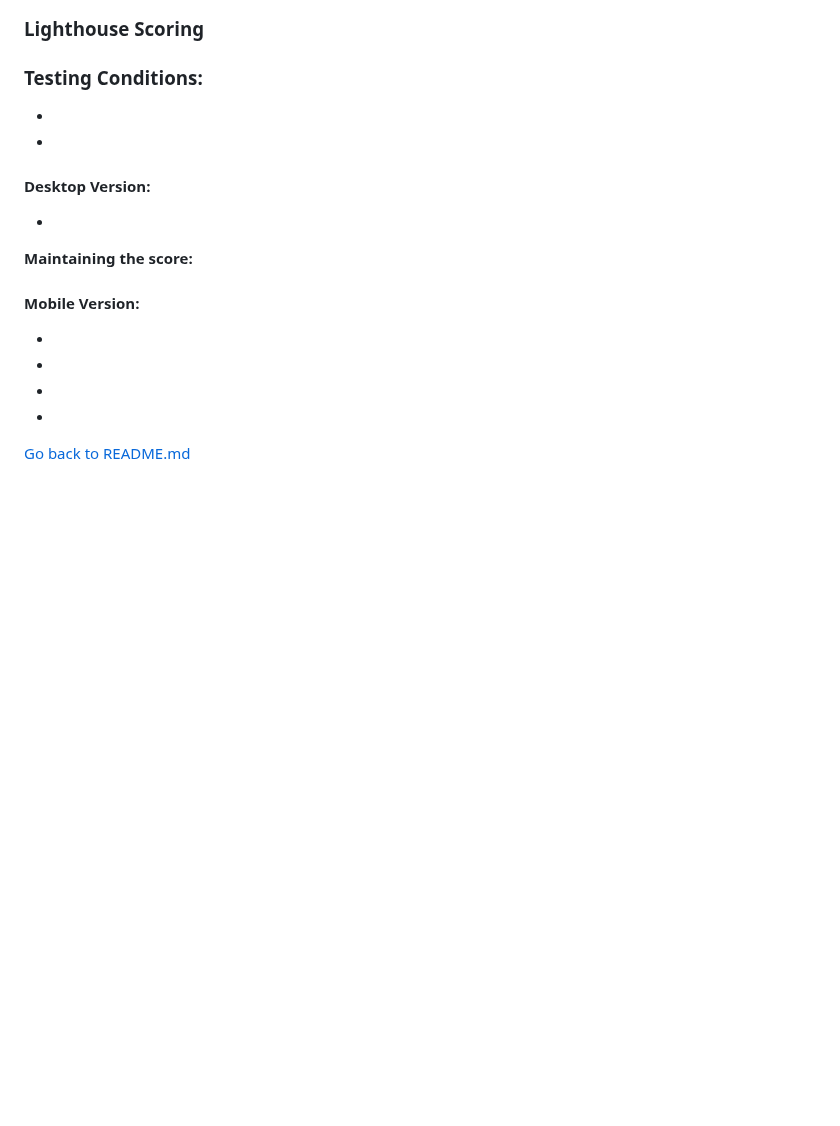
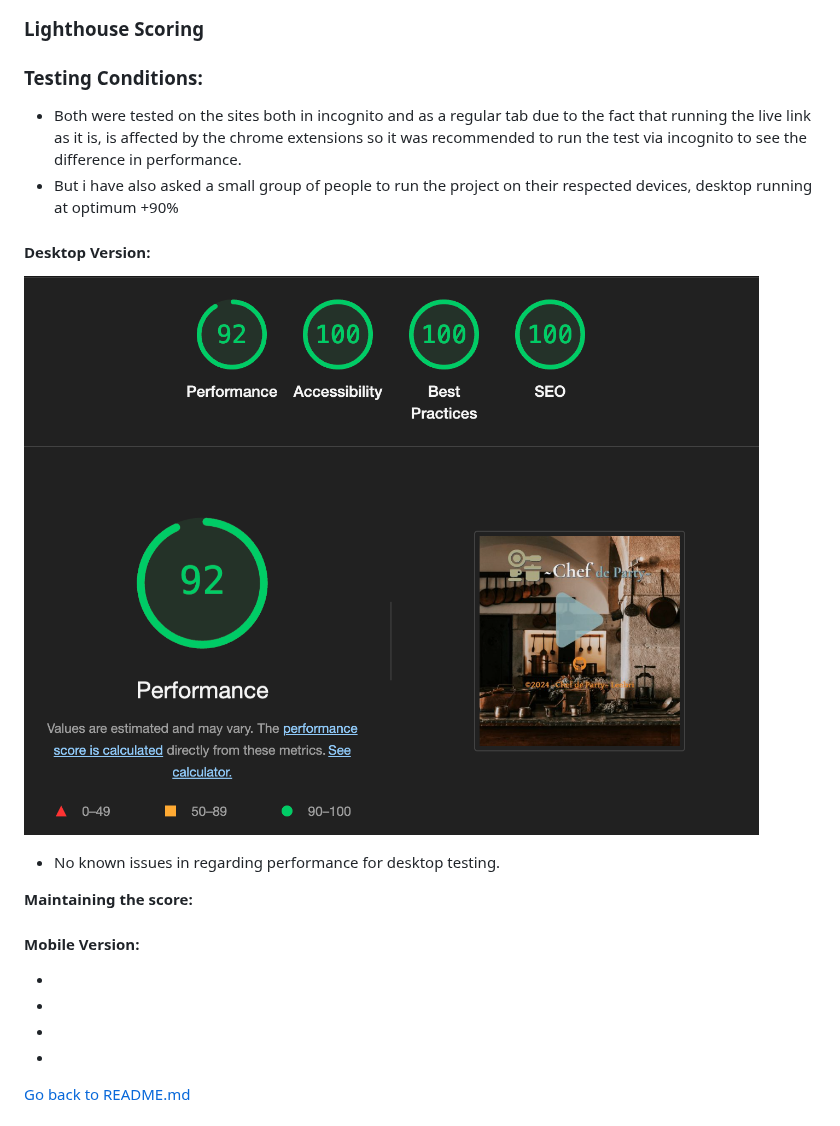
Before and after one commit to leebri101/Chef-de-Party, a Markdown page: TESTING.md, the part around the change. Rendered like a GitHub page; blank space fills up the shorter version.

Commit message:
Desktop lighthouse testing screenshot and explanation added

```diff
--- a/TESTING.md
+++ b/TESTING.md
@@ -88,12 +88,12 @@ Both have no errors only minor issue with quizQuestions on main script as it is
 ### **Lighthouse Scoring**
 
 ### **Testing Conditions:**
-*
-*
+* Both were tested on the sites both in incognito and as a regular tab due to the fact that running the live link as it is, is affected by the chrome extensions so it was recommended to run the test via incognito to see the difference in performance.
+* But i have also asked a small group of people to run the project on their respected devices, desktop running at optimum +90%
 
 #### **Desktop Version:**
-*
-
+![Desktop-lighthouse-score](doc/screenshots/desktop-lighthouse-score.png)
+* No known issues in regarding performance for desktop testing.
 
 **Maintaining the score:**
 
```
